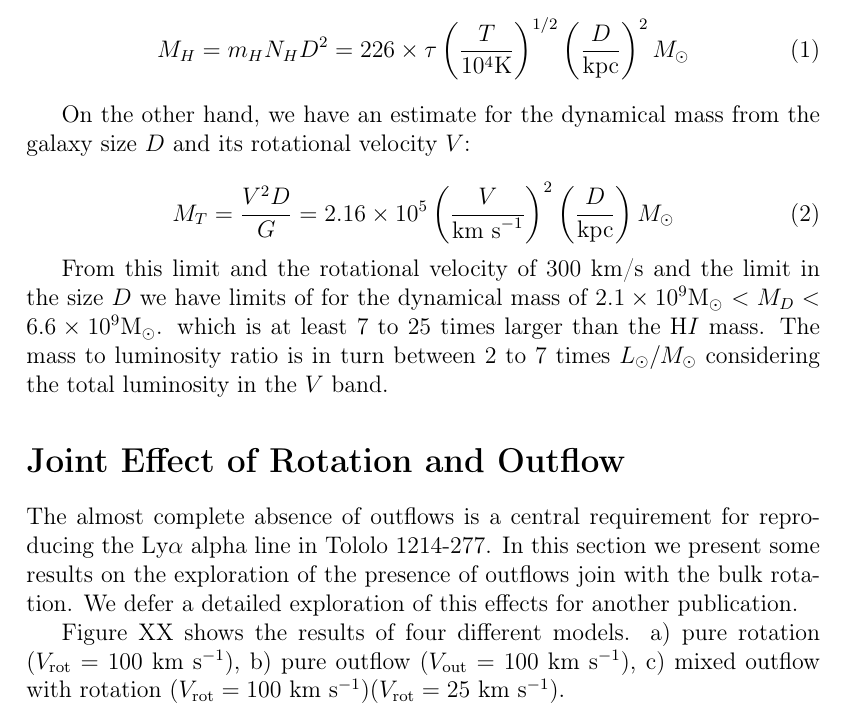
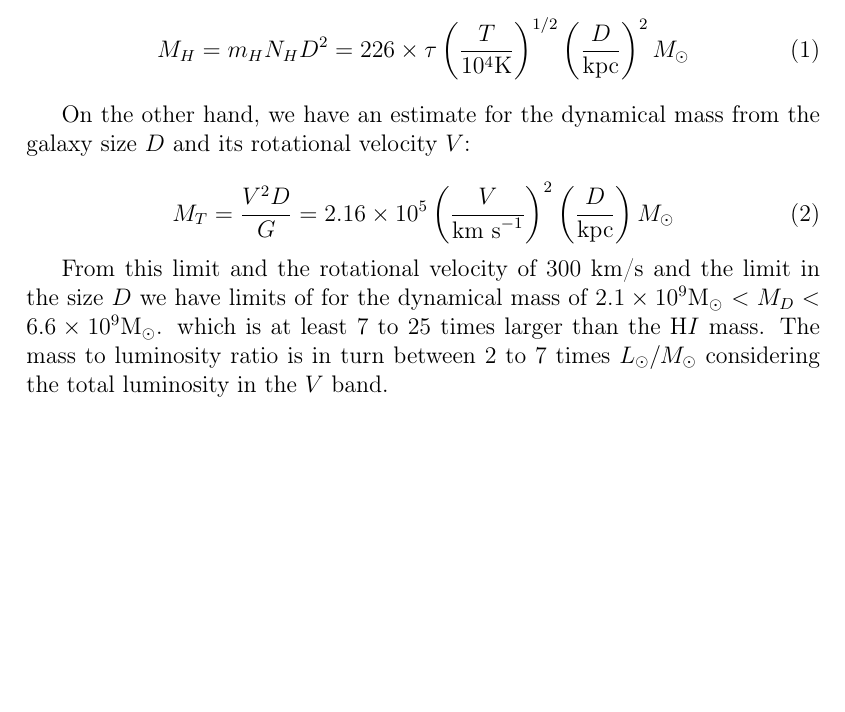
Before and after one commit to astroandes/tololo-lya-fit, a LaTeX document (paper/letter.tex): part of page 7 of 7, cut so that both start at the same text, the shorter picture padded with empty space. Compiled offline with pdfLaTeX.

Commit message:
removed rotation + outflow

```diff
--- a/paper/letter.tex
+++ b/paper/letter.tex
@@ -388,20 +388,5 @@ $L_{\odot}/M_{\odot}$ considering the total luminosity in the $V$
 band.
 
 
-\section*{Joint Effect of Rotation and Outflow}
-
-The almost complete absence of outflows is a central requirement for
-reproducing the \lya\ alpha line in \tol. In this section we present
-some results on the exploration of the presence of outflows join with
-the bulk rotation. We defer a detailed exploration of this effects for
-another publication.
-
-Figure XX shows the results of four different models. a) pure rotation
-($V_{\rm rot}=100$ km s$^{-1}$), b) pure outflow ($V_{\rm out}=100$ km
-s$^{-1}$), c) mixed outflow with rotation ($V_{\rm rot}=100$ km s$^{-1}$)($V_{\rm rot}=25$ km s$^{-1}$).
-
-
 
 \end{document}
-
-%% interpretation
```
Also changed, not shown: paper/letter.pdf.
